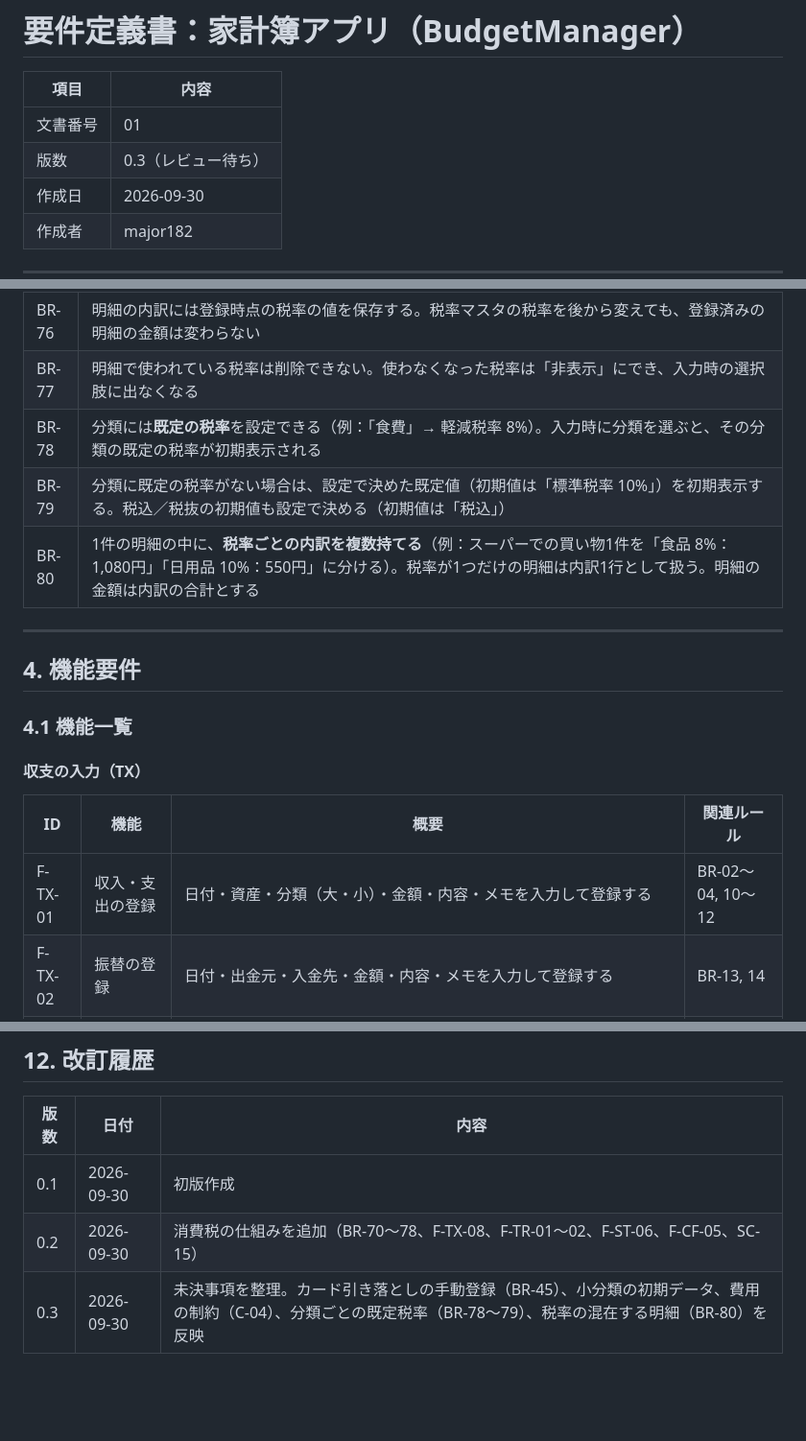
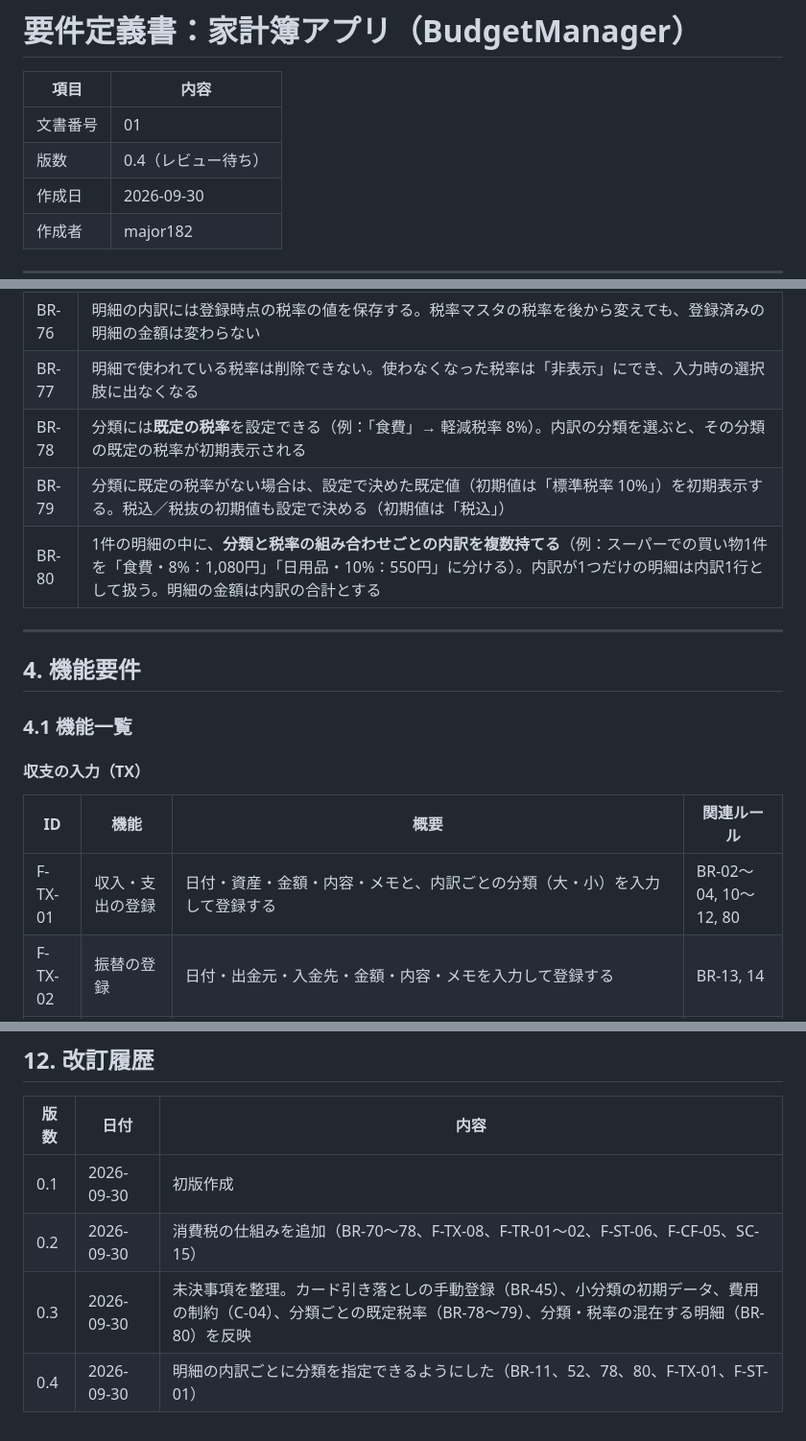
Before and after one commit to major182/BudgetManager, a Markdown page: docs/01_requirements.md, 3 parts joined by grey strips. Shown at 96% size. Rendered like a GitHub page; blank space fills up the shorter version.

Commit message:
明細の内訳ごとに分類を指定できるようにする
スーパーでの買い物のように、1回の支払いに食費と日用品が混ざる場合でも
分類別の集計・予算を正しく出せるよう、内訳を「分類と税率の組み合わせ」の
単位にした。これで未決事項 Q-02 が解消し、残りは Q-01 のみとなる。

Co-Authored-By: Claude Opus 5.5 <noreply@anthropic.com>

```diff
--- a/docs/01_requirements.md
+++ b/docs/01_requirements.md
@@ -3,7 +3,7 @@
 | 項目 | 内容 |
 |---|---|
 | 文書番号 | 01 |
-| 版数 | 0.3（レビュー待ち） |
+| 版数 | 0.4（レビュー待ち） |
 | 作成日 | 2026-09-30 |
 | 作成者 | major182 |
 
@@ -228,9 +228,9 @@ flowchart TD
 | BR-75 | **資産の残高・収支の集計・予算の消化額には税込額を使う**（実際に動いたお金の額のため）。消費税額は集計画面で別に確認できる |
 | BR-76 | 明細の内訳には登録時点の税率の値を保存する。税率マスタの税率を後から変えても、登録済みの明細の金額は変わらない |
 | BR-77 | 明細で使われている税率は削除できない。使わなくなった税率は「非表示」にでき、入力時の選択肢に出なくなる |
-| BR-78 | 分類には**既定の税率**を設定できる（例：「食費」→ 軽減税率 8%）。入力時に分類を選ぶと、その分類の既定の税率が初期表示される |
+| BR-78 | 分類には**既定の税率**を設定できる（例：「食費」→ 軽減税率 8%）。内訳の分類を選ぶと、その分類の既定の税率が初期表示される |
 | BR-79 | 分類に既定の税率がない場合は、設定で決めた既定値（初期値は「標準税率 10%」）を初期表示する。税込／税抜の初期値も設定で決める（初期値は「税込」） |
-| BR-80 | 1件の明細の中に、**税率ごとの内訳を複数持てる**（例：スーパーでの買い物1件を「食品 8%：1,080円」「日用品 10%：550円」に分ける）。税率が1つだけの明細は内訳1行として扱う。明細の金額は内訳の合計とする |
+| BR-80 | 1件の明細の中に、**分類と税率の組み合わせごとの内訳を複数持てる**（例：スーパーでの買い物1件を「食費・8%：1,080円」「日用品・10%：550円」に分ける）。内訳が1つだけの明細は内訳1行として扱う。明細の金額は内訳の合計とする |
 
 ---
 
@@ -242,7 +242,7 @@ flowchart TD
 
 | ID | 機能 | 概要 | 関連ルール |
 |---|---|---|---|
-| F-TX-01 | 収入・支出の登録 | 日付・資産・分類（大・小）・金額・内容・メモを入力して登録する | BR-02〜04, 10〜12 |
+| F-TX-01 | 収入・支出の登録 | 日付・資産・金額・内容・メモと、内訳ごとの分類（大・小）を入力して登録する | BR-02〜04, 10〜12, 80 |
 | F-TX-02 | 振替の登録 | 日付・出金元・入金先・金額・内容・メモを入力して登録する | BR-13, 14 |
 | F-TX-03 | 明細の編集・削除 | 登録済みの明細を変更・削除する。削除前に確認する | |
 | F-TX-04 | 明細のコピー | 登録済みの明細を元に、新しい明細を作る | BR-15 |
@@ -558,4 +558,5 @@ IPA「非機能要求グレード」の6つの大項目に沿って定める。
 |---|---|---|
 | 0.1 | 2026-09-30 | 初版作成 |
 | 0.2 | 2026-09-30 | 消費税の仕組みを追加（BR-70〜78、F-TX-08、F-TR-01〜02、F-ST-06、F-CF-05、SC-15） |
-| 0.3 | 2026-09-30 | 未決事項を整理。カード引き落としの手動登録（BR-45）、小分類の初期データ、費用の制約（C-04）、分類ごとの既定税率（BR-78〜79）、税率の混在する明細（BR-80）を反映 |
+| 0.3 | 2026-09-30 | 未決事項を整理。カード引き落としの手動登録（BR-45）、小分類の初期データ、費用の制約（C-04）、分類ごとの既定税率（BR-78〜79）、分類・税率の混在する明細（BR-80）を反映 |
+| 0.4 | 2026-09-30 | 明細の内訳ごとに分類を指定できるようにした（BR-11、52、78、80、F-TX-01、F-ST-01） |
```
Also changed, not shown: other parts of docs/01_requirements.md (+7 -7 lines).
